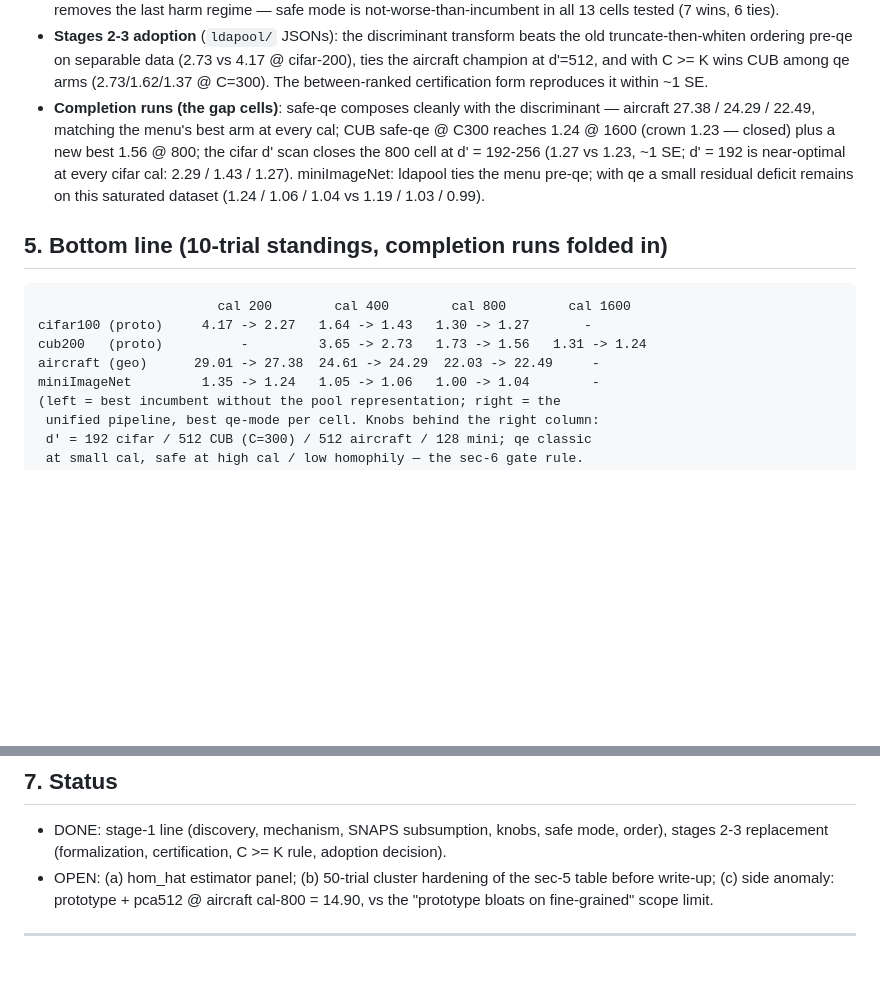
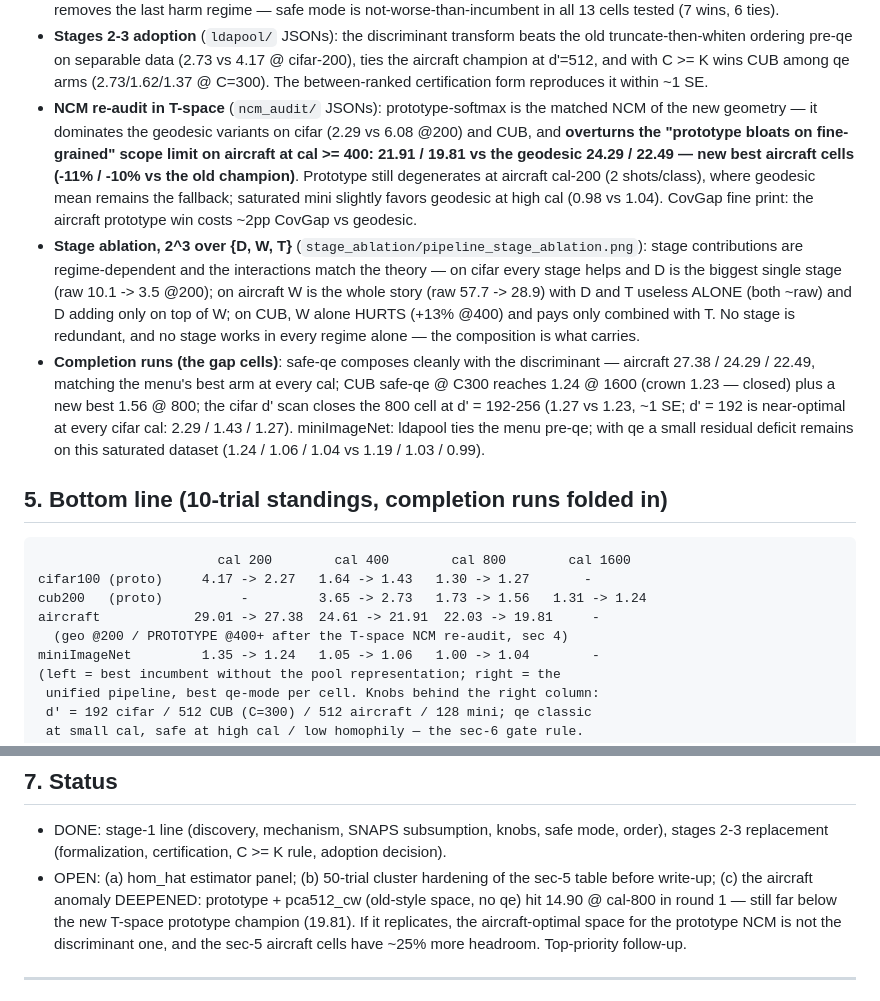
Before and after one commit to idolaxer8/ssl-cp-research, a Markdown page: docs/pool_repr_menu_plan.md, 2 parts joined by grey strips. GitHub-like rendering; blank space fills up the shorter version.

Commit message:
doc: NCM re-audit + stage ablation folded in -- aircraft prototype flip
Prototype is the matched NCM of T-space: dominates cifar/CUB and
overturns the fine-grained scope limit on aircraft at cal>=400 (21.91/
19.81 = new best cells, -11/-10%); geodesic mean stays the aircraft
cal-200 fallback. Stage ablation (2^3): D biggest on cifar, W is
everything on aircraft (D/T useless alone), W alone hurts CUB without T.
Anomaly deepened: proto+pca512_cw 14.90 still leads T-space prototype --
promoted to top open item.

Co-Authored-By: Claude Fable 5 <noreply@anthropic.com>

```diff
--- a/docs/pool_repr_menu_plan.md
+++ b/docs/pool_repr_menu_plan.md
@@ -162,6 +162,25 @@ sec 2 guarantees), judged on mean set size.
   (2.73 vs 4.17 @ cifar-200), ties the aircraft champion at d'=512, and
   with C >= K wins CUB among qe arms (2.73/1.62/1.37 @ C=300). The
   between-ranked certification form reproduces it within ~1 SE.
+- **NCM re-audit in T-space** (`ncm_audit/` JSONs): prototype-softmax is
+  the matched NCM of the new geometry — it dominates the geodesic
+  variants on cifar (2.29 vs 6.08 @200) and CUB, and **overturns the
+  "prototype bloats on fine-grained" scope limit on aircraft at
+  cal >= 400: 21.91 / 19.81 vs the geodesic 24.29 / 22.49 — new best
+  aircraft cells (-11% / -10% vs the old champion)**. Prototype still
+  degenerates at aircraft cal-200 (2 shots/class), where geodesic mean
+  remains the fallback; saturated mini slightly favors geodesic at high
+  cal (0.98 vs 1.04). CovGap fine print: the aircraft prototype win
+  costs ~2pp CovGap vs geodesic.
+- **Stage ablation, 2^3 over {D, W, T}**
+  (`stage_ablation/pipeline_stage_ablation.png`): stage contributions
+  are regime-dependent and the interactions match the theory — on cifar
+  every stage helps and D is the biggest single stage (raw 10.1 -> 3.5
+  @200); on aircraft W is the whole story (raw 57.7 -> 28.9) with D and
+  T useless ALONE (both ~raw) and D adding only on top of W; on CUB, W
+  alone HURTS (+13% @400) and pays only combined with T. No stage is
+  redundant, and no stage works in every regime alone — the composition
+  is what carries.
 - **Completion runs (the gap cells)**: safe-qe composes cleanly with the
   discriminant — aircraft 27.38 / 24.29 / 22.49, matching the menu's best
   arm at every cal; CUB safe-qe @ C300 reaches 1.24 @ 1600 (crown 1.23 —
@@ -177,7 +196,8 @@ sec 2 guarantees), judged on mean set size.
                        cal 200        cal 400        cal 800        cal 1600
 cifar100 (proto)     4.17 -> 2.27   1.64 -> 1.43   1.30 -> 1.27       -
 cub200   (proto)          -         3.65 -> 2.73   1.73 -> 1.56   1.31 -> 1.24
-aircraft (geo)      29.01 -> 27.38  24.61 -> 24.29  22.03 -> 22.49     -
+aircraft            29.01 -> 27.38  24.61 -> 21.91  22.03 -> 19.81     -
+  (geo @200 / PROTOTYPE @400+ after the T-space NCM re-audit, sec 4)
 miniImageNet         1.35 -> 1.24   1.05 -> 1.06   1.00 -> 1.04        -
 (left = best incumbent without the pool representation; right = the
  unified pipeline, best qe-mode per cell. Knobs behind the right column:
@@ -221,9 +241,12 @@ unreachable). Estimator panel = open work.
   safe mode, order), stages 2-3 replacement (formalization,
   certification, C >= K rule, adoption decision).
 - OPEN: (a) hom_hat estimator panel; (b) 50-trial cluster hardening of
-  the sec-5 table before write-up; (c) side anomaly: prototype + pca512 @
-  aircraft cal-800 = 14.90, vs the "prototype bloats on fine-grained"
-  scope limit.
+  the sec-5 table before write-up; (c) the aircraft anomaly DEEPENED:
+  prototype + pca512_cw (old-style space, no qe) hit 14.90 @ cal-800 in
+  round 1 — still far below the new T-space prototype champion (19.81).
+  If it replicates, the aircraft-optimal space for the prototype NCM is
+  not the discriminant one, and the sec-5 aircraft cells have ~25% more
+  headroom. Top-priority follow-up.
 
 ---
 
```
